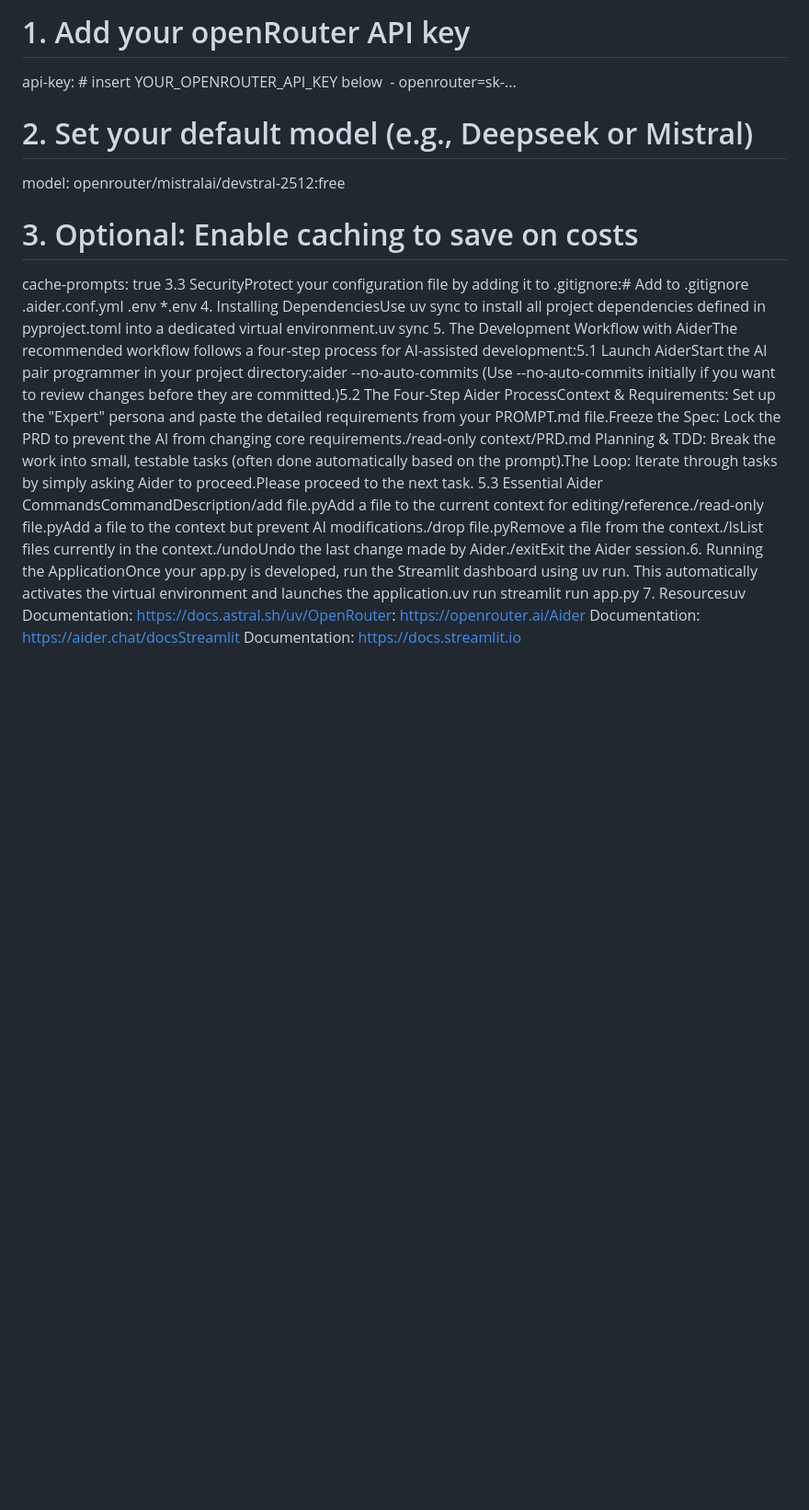
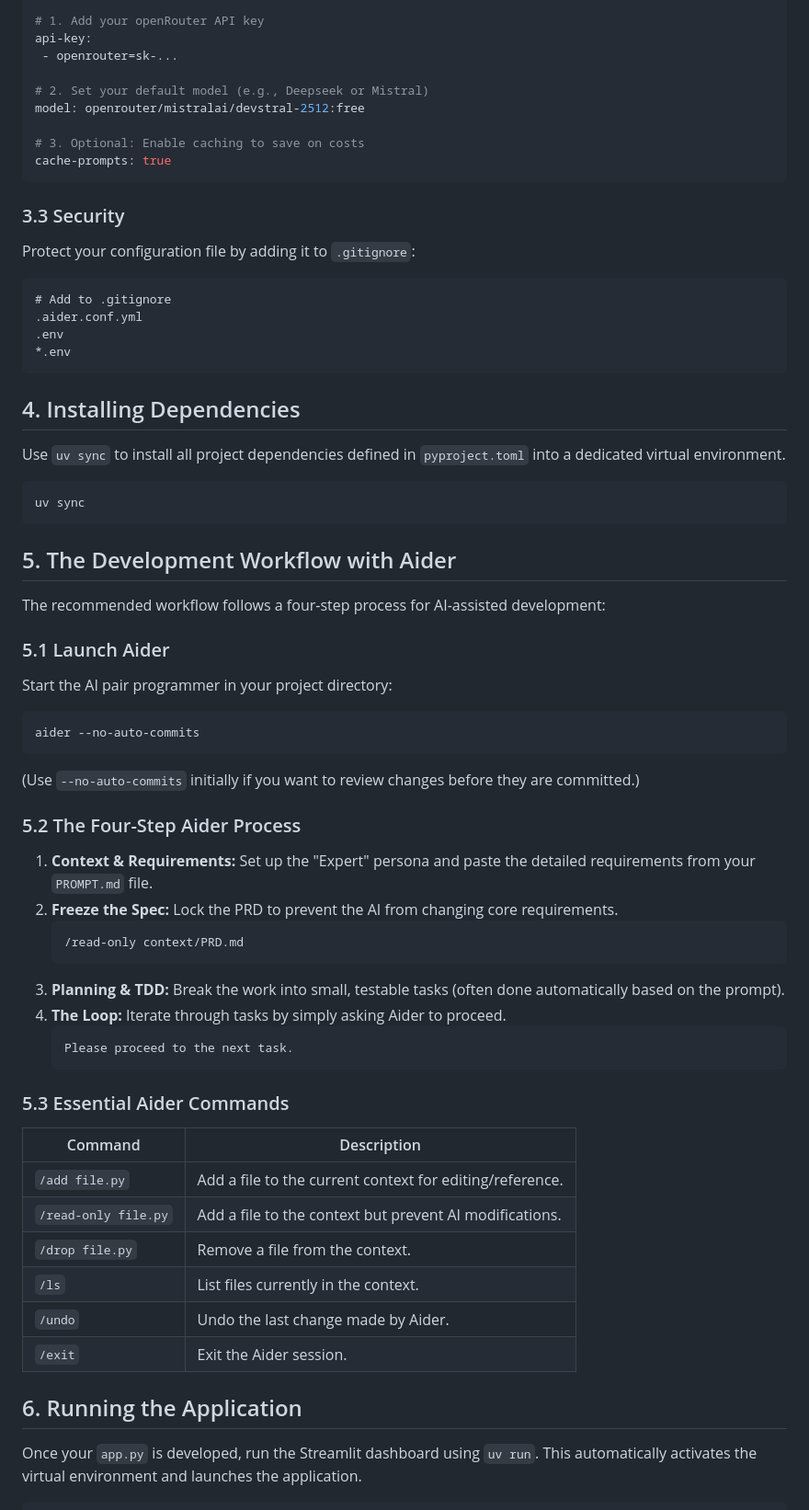
Before and after one commit to Speedykom/MalariaDataModelingWorkshop, a Markdown page: README.md, the part around one of its changes. Shown at 92% size. Rendered like a GitHub page; blank space fills up the shorter version.

````diff
--- a/README.md
+++ b/README.md
@@ -8,20 +75,73 @@ cd MalariaDataModelingWorkshop
 
 # 1. Add your openRouter API key
-api-key: # insert YOUR_OPENROUTER_API_KEY below
- - openrouter=sk-...
+api-key:
+ - openrouter=sk-...
 
 # 2. Set your default model (e.g., Deepseek or Mistral)
 model: openrouter/mistralai/devstral-2512:free
 
 # 3. Optional: Enable caching to save on costs
 cache-prompts: true
-3.3 SecurityProtect your configuration file by adding it to .gitignore:# Add to .gitignore
+```
+
+### 3.3 Security
+
+Protect your configuration file by adding it to `.gitignore`:
+
+```gitignore
+# Add to .gitignore
 .aider.conf.yml
 .env
 *.env
-4. Installing DependenciesUse uv sync to install all project dependencies defined in pyproject.toml into a dedicated virtual environment.uv sync
-5. The Development Workflow with AiderThe recommended workflow follows a four-step process for AI-assisted development:5.1 Launch AiderStart the AI pair programmer in your project directory:aider --no-auto-commits
-(Use --no-auto-commits initially if you want to review changes before they are committed.)5.2 The Four-Step Aider ProcessContext & Requirements: Set up the "Expert" persona and paste the detailed requirements from your PROMPT.md file.Freeze the Spec: Lock the PRD to prevent the AI from changing core requirements./read-only context/PRD.md
-Planning & TDD: Break the work into small, testable tasks (often done automatically based on the prompt).The Loop: Iterate through tasks by simply asking Aider to proceed.Please proceed to the next task.
-5.3 Essential Aider CommandsCommandDescription/add file.pyAdd a file to the current context for editing/reference./read-only file.pyAdd a file to the context but prevent AI modifications./drop file.pyRemove a file from the context./lsList files currently in the context./undoUndo the last change made by Aider./exitExit the Aider session.6. Running the ApplicationOnce your app.py is developed, run the Streamlit dashboard using uv run. This automatically activates the virtual environment and launches the application.uv run streamlit run app.py
-7. Resourcesuv Documentation: https://docs.astral.sh/uv/OpenRouter: https://openrouter.ai/Aider Documentation: https://aider.chat/docsStreamlit Documentation: https://docs.streamlit.io
+```
+
+## 4. Installing Dependencies
+
+Use `uv sync` to install all project dependencies defined in `pyproject.toml` into a dedicated virtual environment.
+
+```bash
+uv sync
+```
+
+## 5. The Development Workflow with Aider
+
+The recommended workflow follows a four-step process for AI-assisted development:
+
+### 5.1 Launch Aider
+
+Start the AI pair programmer in your project directory:
+
+```bash
+aider --no-auto-commits
+```
+
+(Use `--no-auto-commits` initially if you want to review changes before they are committed.)
+
+### 5.2 The Four-Step Aider Process
+
+1. **Context & Requirements:** Set up the "Expert" persona and paste the detailed requirements from your `PROMPT.md` file.
+2. **Freeze the Spec:** Lock the PRD to prevent the AI from changing core requirements.
+   ```
+   /read-only context/PRD.md
+   ```
+3. **Planning & TDD:** Break the work into small, testable tasks (often done automatically based on the prompt).
+4. **The Loop:** Iterate through tasks by simply asking Aider to proceed.
+   ```
+   Please proceed to the next task.
+   ```
+
+### 5.3 Essential Aider Commands
+
+| Command | Description |
+|---------|-------------|
+| `/add file.py` | Add a file to the current context for editing/reference. |
+| `/read-only file.py` | Add a file to the context but prevent AI modifications. |
+| `/drop file.py` | Remove a file from the context. |
+| `/ls` | List files currently in the context. |
+| `/undo` | Undo the last change made by Aider. |
+| `/exit` | Exit the Aider session. |
+
+## 6. Running the Application
+
+Once your `app.py` is developed, run the Streamlit dashboard using `uv run`. This automatically activates the virtual environment and launches the application.
+
````
Also changed, not shown: other parts of README.md (+87 -6 lines).
